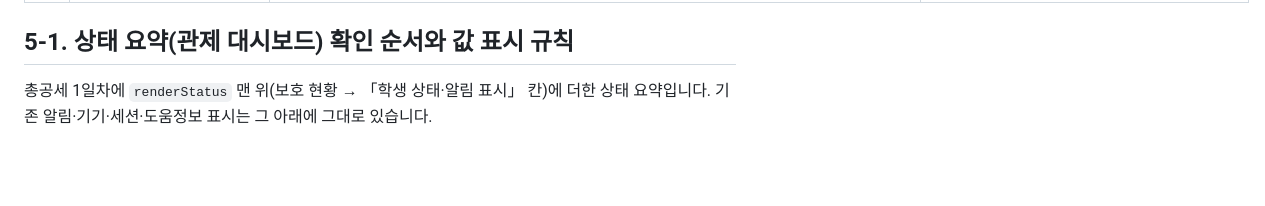
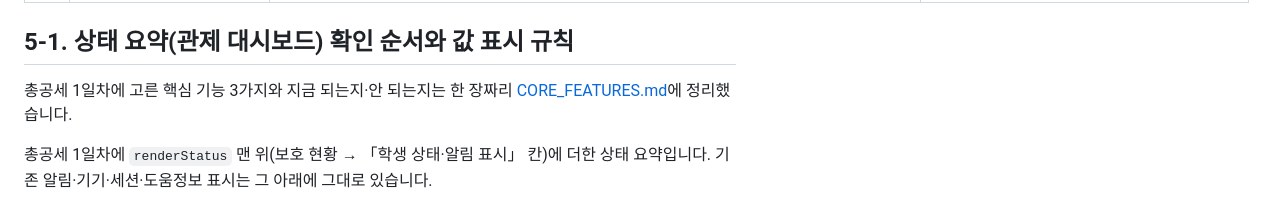
Before and after one commit to vinn81/choi-bujang-secret-vault, a Markdown page: on-client/docs/STUDENT_RUNBOOK.md, the part around the change. GitHub-like rendering; blank space fills up the shorter version.

```diff
--- a/on-client/docs/STUDENT_RUNBOOK.md
+++ b/on-client/docs/STUDENT_RUNBOOK.md
@@ -189,6 +189,8 @@ flowchart LR
 
 ## 5-1. 상태 요약(관제 대시보드) 확인 순서와 값 표시 규칙
 
+총공세 1일차에 고른 핵심 기능 3가지와 지금 되는지·안 되는지는 한 장짜리 [CORE_FEATURES.md](CORE_FEATURES.md)에 정리했습니다.
+
 총공세 1일차에 `renderStatus` 맨 위(보호 현황 → 「학생 상태·알림 표시」 칸)에 더한 상태 요약입니다. 기존 알림·기기·세션·도움정보 표시는 그 아래에 그대로 있습니다.
 
 값 표시 규칙
```
Also changed, not shown: on-client/docs/CORE_FEATURES.md (added, +45 -0 lines).
